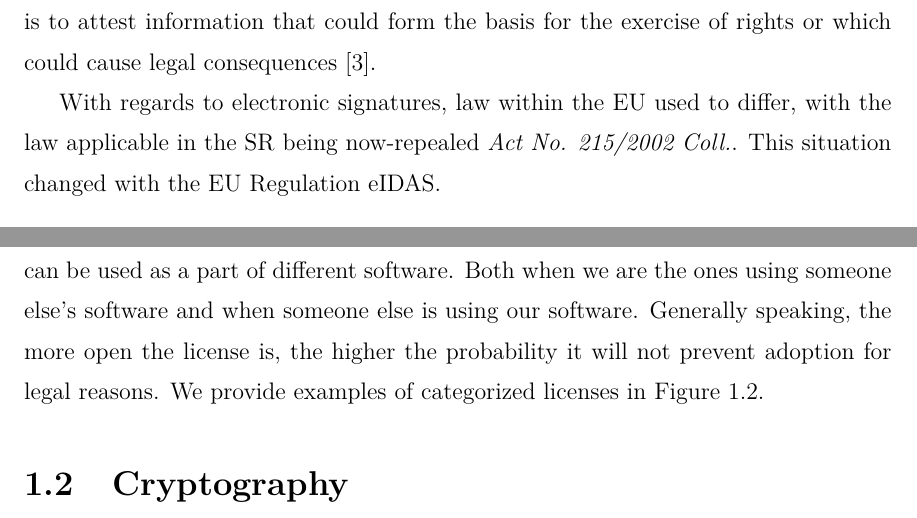
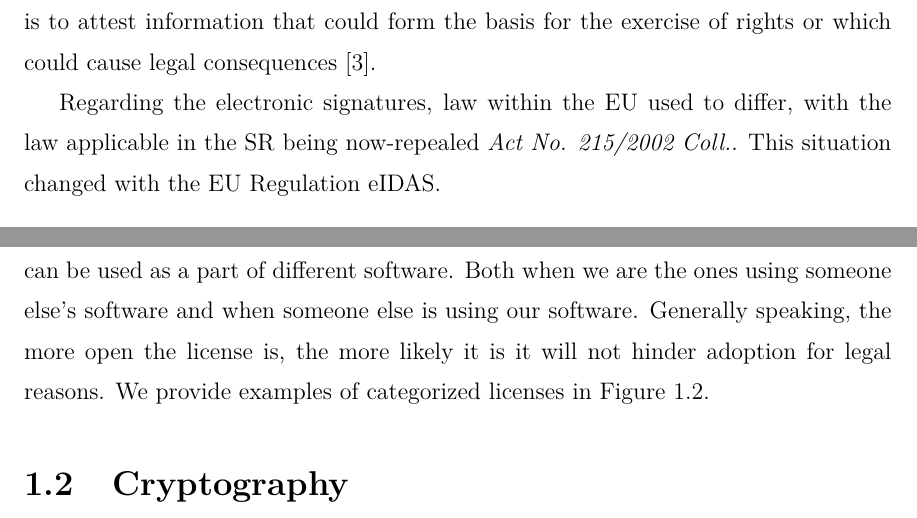
Before and after one commit to durasj/bachelor-thesis, a LaTeX thesis (paper/main.tex): two parts of pages 11 and 13 of 45, joined at a grey line, cut so that both start at the same text. Compiled offline with pdfLaTeX.

Commit message:
Fix suggestions from tutor

```diff
--- a/paper/main.tex
+++ b/paper/main.tex
@@ -130,7 +130,7 @@ For example, when selling an enterprise, looking at the Commercial Code, § 476,
 Signature is considered an \pojem{attested signature}\footnote{Translation from "osvedčený podpis" as used in the Slovak law.} if it is verified by an authorized third party.
 This process is referred to as \pojem{legalization} in Notary Law, § 56, and its purpose is to attest information that could form the basis for the exercise of rights or which could cause legal consequences \cite{notarylaw}.
 
-With regards to electronic signatures, law within the EU used to differ, with the law applicable in the SR being now-repealed \textit{Act No. 215/2002 Coll.}. This situation changed with the EU Regulation eIDAS.
+Regarding the electronic signatures, law within the EU used to differ, with the law applicable in the SR being now-repealed \textit{Act No. 215/2002 Coll.}. This situation changed with the EU Regulation eIDAS.
 
 \subsection{EU Regulation eIDAS} \label{eidas}
 
@@ -183,7 +183,7 @@ In this scenario, users can choose which license they want to use based on their
 
 As we have already mentioned, software licenses can influence whether and how it can be used as a part of different software.
 Both when we are the ones using someone else's software and when someone else is using our software.
-Generally speaking, the more open the license is, the higher the probability it will not prevent adoption for legal reasons.
+Generally speaking, the more open the license is, the more likely it is it will not hinder adoption for legal reasons.
 We provide examples of categorized licenses in Figure \ref{fig:license-comparison}.
 
 \iffalse % I have no space for this :(
```
